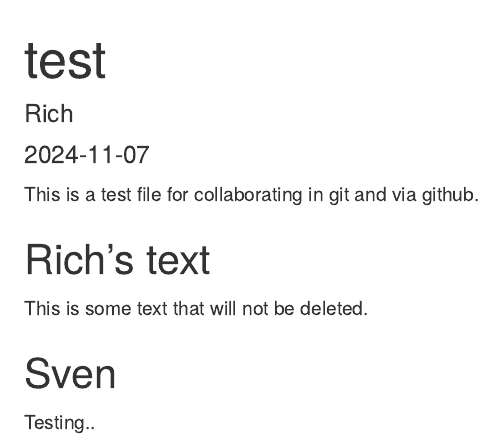
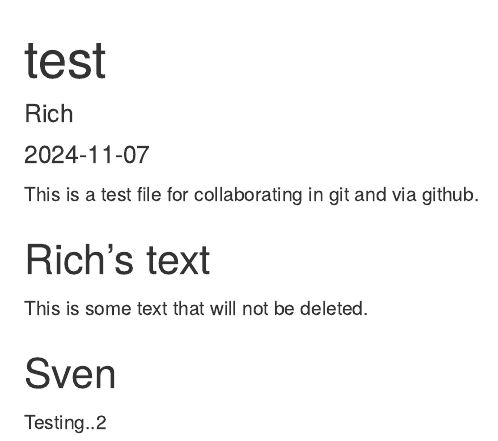
Before and after one commit to rich-ramsey/collaborate-git-test, an R Markdown document (test.Rmd): the page in a window 1100 px wide, from its top. Rendered offline with R 4.5, knitr and Pandoc, with nearby package versions.

Commit message:
change 2 sven

```diff
--- a/test.Rmd
+++ b/test.Rmd
@@ -20,4 +20,4 @@ This is some text that will not be deleted.
 
 ## Sven
 
-Testing..
+Testing..2
```
